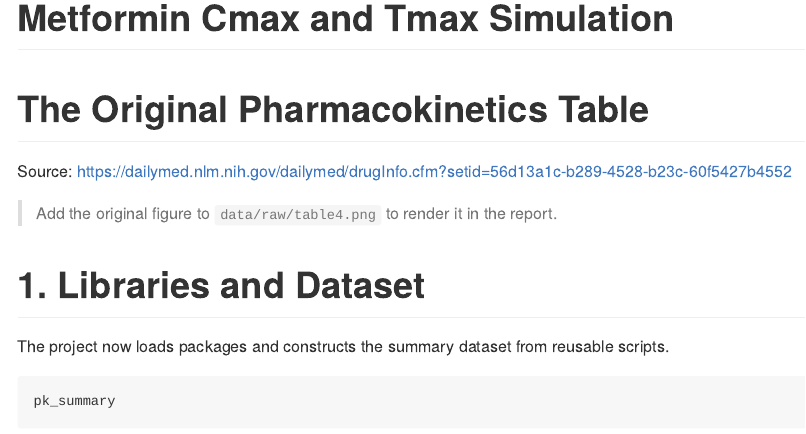
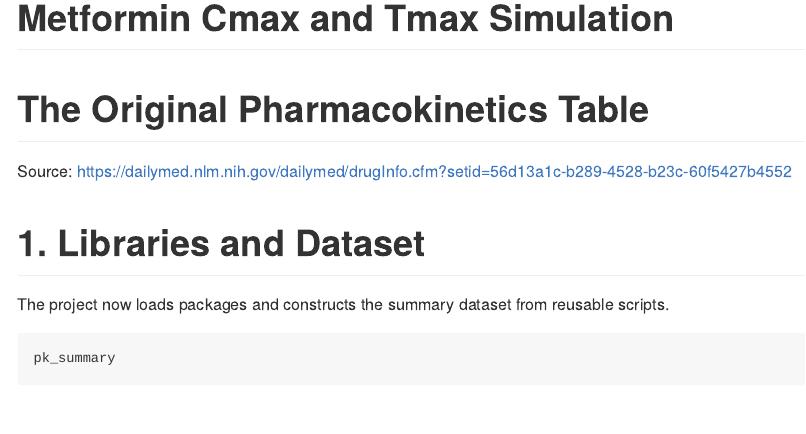
Before and after one commit to shonjeeyeon/metformin-cmax-simulation, an R Markdown document (analysis/metformin_cmax_tmax_simulation.Rmd): the page in a window 1100 px wide, from its top. Rendered offline with R 4.5, knitr and Pandoc, with nearby package versions; some code elsewhere in the file could not run offline.

Commit message:
Update and rename metformin_cmax_tmax_simulation.Rmd to analysis/metformin_cmax_tmax_simulation.Rmd

````diff
--- a/metformin_cmax_tmax_simulation.Rmd
+++ b/analysis/metformin_cmax_tmax_simulation.Rmd
@@ -20,8 +20,6 @@ Source: <https://dailymed.nlm.nih.gov/dailymed/drugInfo.cfm?setid=56d13a1c-b289-
 ```{r original-table, echo=FALSE, eval=FALSE}
 knitr::include_graphics(here::here("data", "raw", "table4.png"))
 ```
-
-> Add the original figure to `data/raw/table4.png` to render it in the report.
 
 # 1. Libraries and Dataset
 
````
